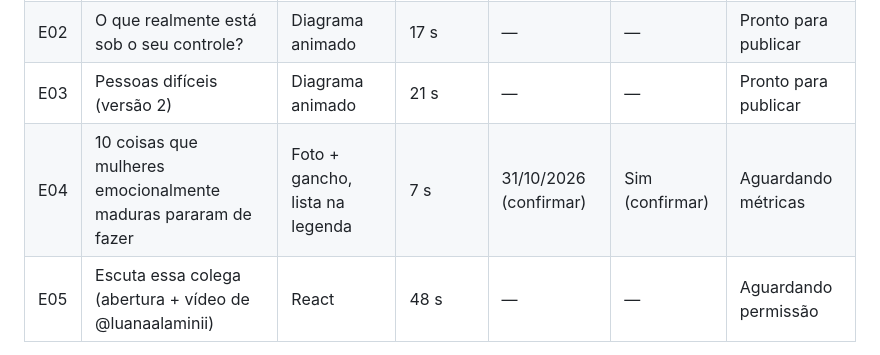
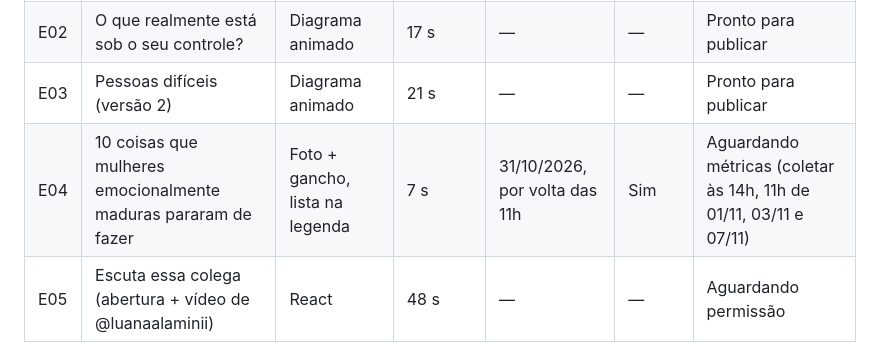
Before and after one commit to simoneananiaseducacional-prog/Digite-meu-primeiro-projeto, a Markdown page: mente-mulher-estoica/estrategia/base-estrategica.md, the part around the change. Rendered like a GitHub page.

Commit message:
Base: confirma publicação do E04 como reel de teste
Co-Authored-By: Claude Opus 5.5 <noreply@anthropic.com>
Claude-Session: https://claude.ai/code/session_017oVmdon7wPfdPFb49sMimL

```diff
--- a/mente-mulher-estoica/estrategia/base-estrategica.md
+++ b/mente-mulher-estoica/estrategia/base-estrategica.md
@@ -249,7 +249,7 @@ Comparar conteúdos com duração, formato e condições semelhantes. Não trata
 | E01 | Para onde vai a sua energia? | Diagrama animado | 16 s | anterior a 31/10/2026 | — | Medições na seção 3 |
 | E02 | O que realmente está sob o seu controle? | Diagrama animado | 17 s | — | — | Pronto para publicar |
 | E03 | Pessoas difíceis (versão 2) | Diagrama animado | 21 s | — | — | Pronto para publicar |
-| E04 | 10 coisas que mulheres emocionalmente maduras pararam de fazer | Foto + gancho, lista na legenda | 7 s | 31/10/2026 (confirmar) | Sim (confirmar) | Aguardando métricas |
+| E04 | 10 coisas que mulheres emocionalmente maduras pararam de fazer | Foto + gancho, lista na legenda | 7 s | 31/10/2026, por volta das 11h | Sim | Aguardando métricas (coletar às 14h, 11h de 01/11, 03/11 e 07/11) |
 | E05 | Escuta essa colega (abertura + vídeo de @luanaalaminii) | React | 48 s | — | — | Aguardando permissão |
 
 Medições de cada experimento entram abaixo, com data:
```
